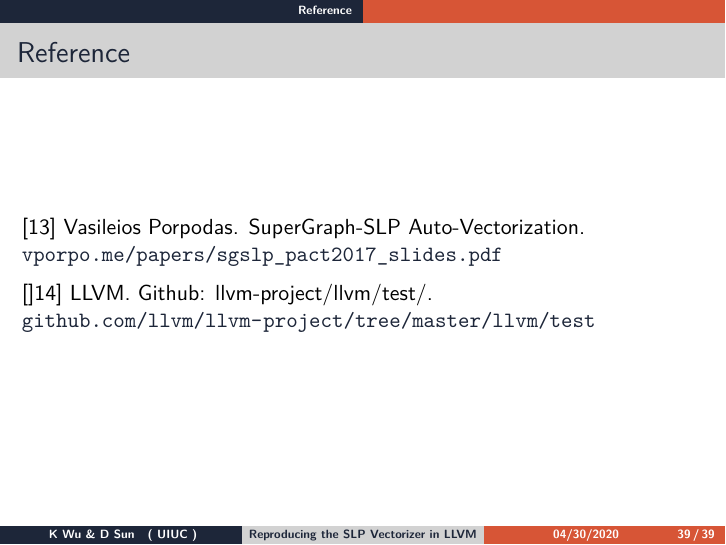
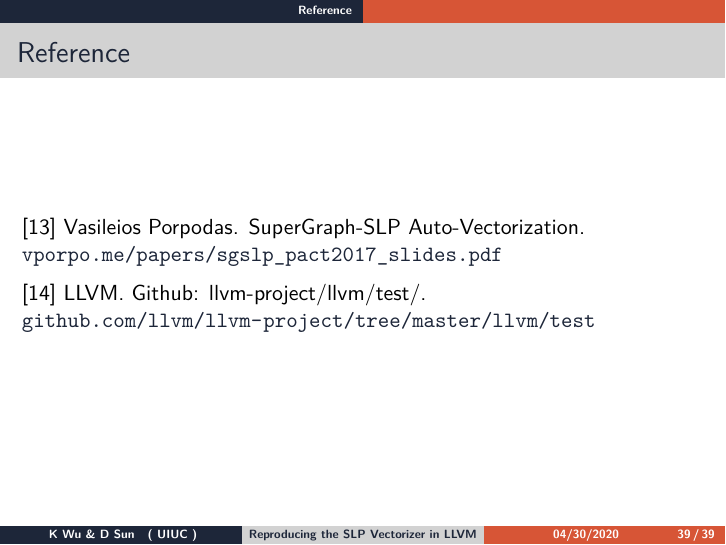
Before and after one commit to K-Wu/cs526_report, LaTeX slides (main_custom.tex): page 39 of 39. Compiled offline with pdfLaTeX.

Commit message:
fix typo in reference

```diff
--- a/main_custom.tex
+++ b/main_custom.tex
@@ -682,7 +682,7 @@ multi\_block.ll, multi\_user.ll, phi.ll, phi3.ll}
   \protect\hypertarget{reference-3}{}
 {[}13{]} Vasileios Porpodas. SuperGraph-SLP Auto-Vectorization. \url{vporpo.me/papers/sgslp_pact2017_slides.pdf}
 
-{[]}14{]} LLVM. Github: llvm-project/llvm/test/. \url{github.com/llvm/llvm-project/tree/master/llvm/test}
+{[}14{]} LLVM. Github: llvm-project/llvm/test/. \url{github.com/llvm/llvm-project/tree/master/llvm/test}
 \end{frame}
 
 
```
